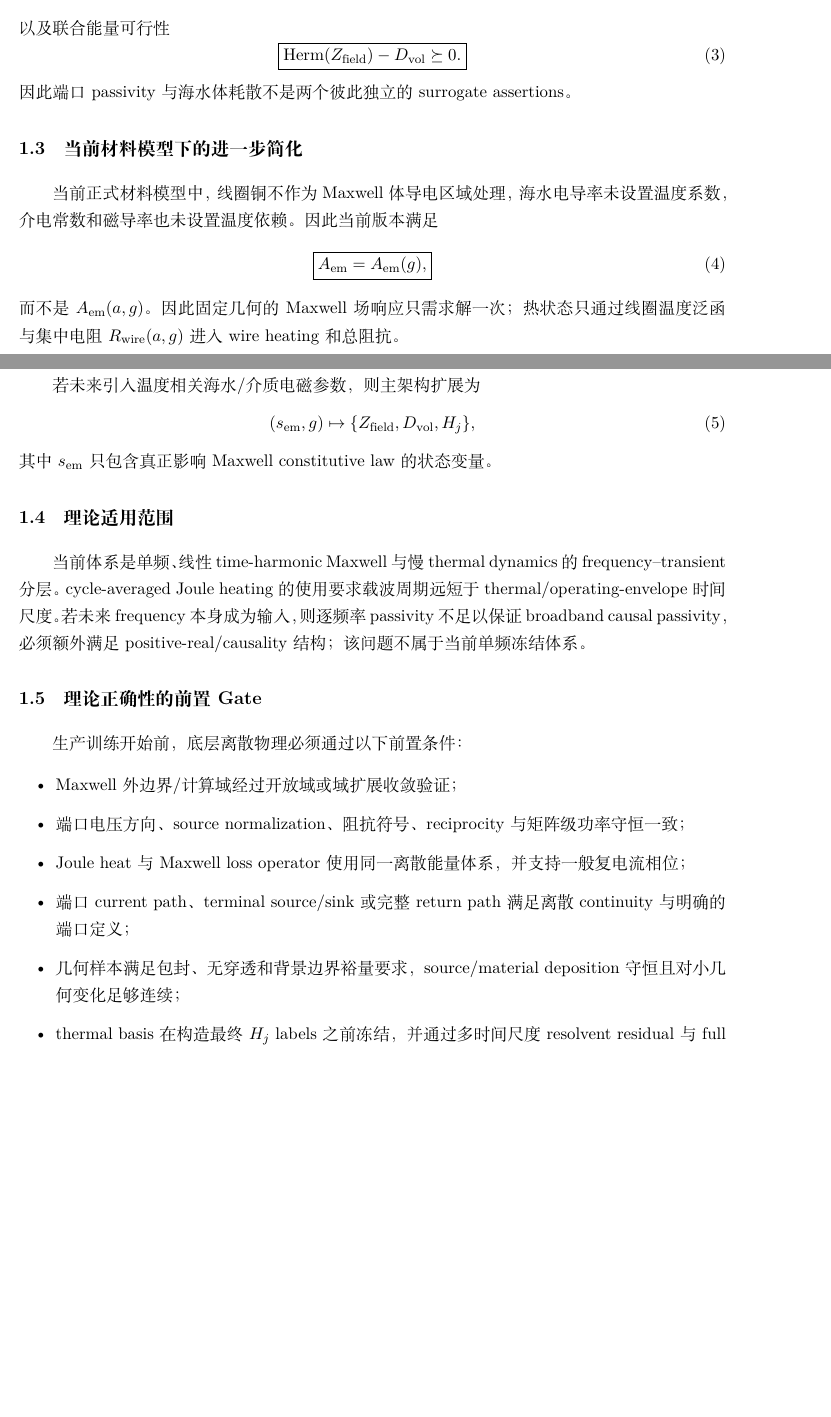
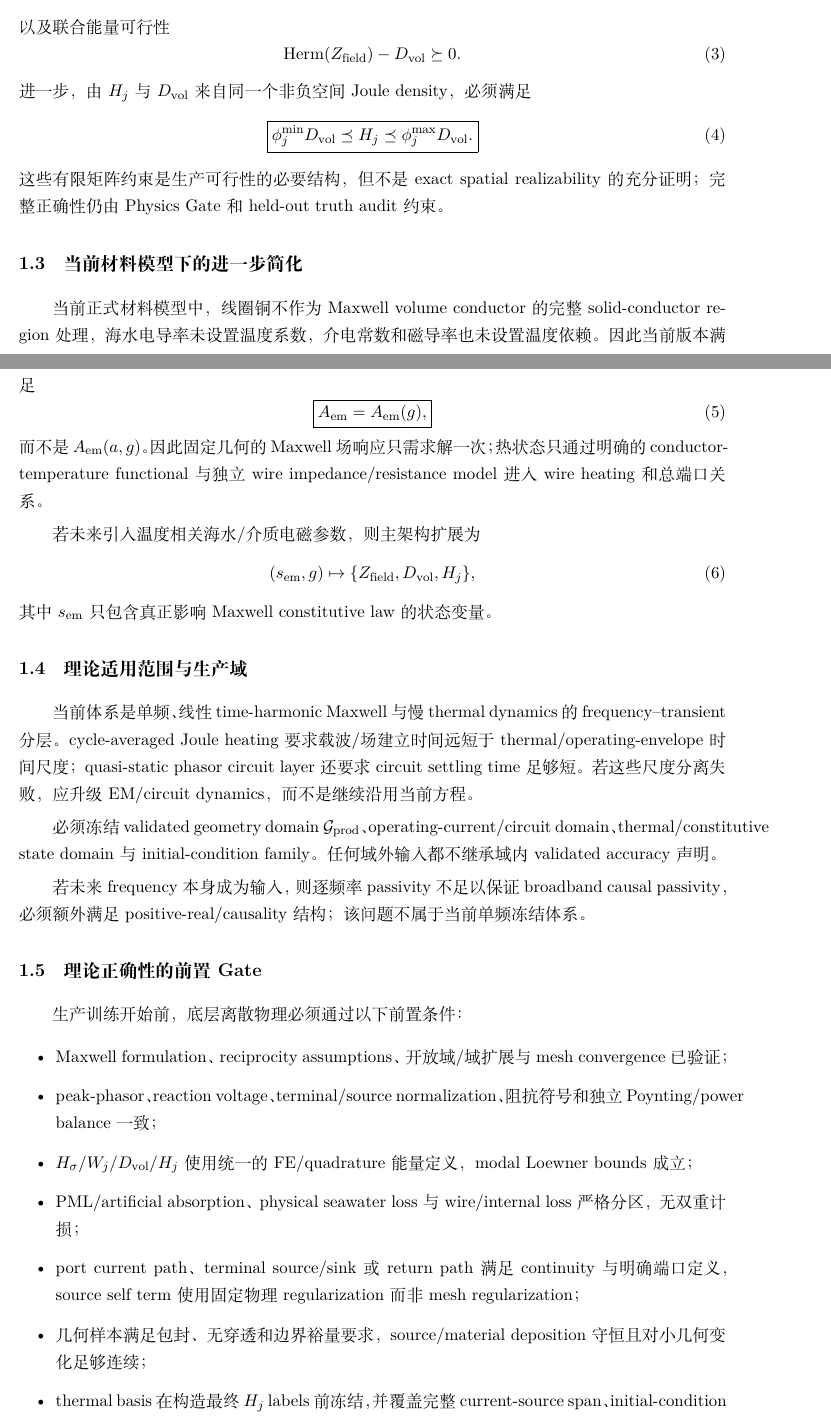
Before and after one commit to AliceThunder/SDFMPNEO, a LaTeX document (docs/neural_electrothermal_rom/main.tex, which reads docs/neural_electrothermal_rom/sections/01_scope_and_requirements.tex): two parts of pages 6 and 7 of 46 before the commit and two parts of pages 6 and 7 of 47 after it, joined at a grey line, cut so that both start at the same text, the shorter picture padded with empty space. Compiled offline with XeLaTeX.

Commit message:
Align frozen architecture with final feasibility constraints

```diff
--- a/docs/neural_electrothermal_rom/sections/01_scope_and_requirements.tex
+++ b/docs/neural_electrothermal_rom/sections/01_scope_and_requirements.tex
@@ -34,18 +34,24 @@ H_j^H=H_j,
 \end{equation}
 以及联合能量可行性
 \begin{equation}
+\operatorname{Herm}(Z_{\rm field})-D_{\rm vol}\succeq0.
+\end{equation}
+进一步，由 $H_j$ 与 $D_{\rm vol}$ 来自同一个非负空间 Joule density，必须满足
+\begin{equation}
 \boxed{
-\operatorname{Herm}(Z_{\rm field})-D_{\rm vol}\succeq0.
+\phi_j^{\min}D_{\rm vol}
+\preceq H_j
+\preceq\phi_j^{\max}D_{\rm vol}.
 }
 \end{equation}
-因此端口 passivity 与海水体耗散不是两个彼此独立的 surrogate assertions。
+这些有限矩阵约束是生产可行性的必要结构，但不是 exact spatial realizability 的充分证明；完整正确性仍由 Physics Gate 和 held-out truth audit 约束。
 
 \subsection{当前材料模型下的进一步简化}
-当前正式材料模型中，线圈铜不作为 Maxwell 体导电区域处理，海水电导率未设置温度系数，介电常数和磁导率也未设置温度依赖。因此当前版本满足
+当前正式材料模型中，线圈铜不作为 Maxwell volume conductor 的完整 solid-conductor region 处理，海水电导率未设置温度系数，介电常数和磁导率也未设置温度依赖。因此当前版本满足
 \begin{equation}
 \boxed{A_{\rm em}=A_{\rm em}(g),}
 \end{equation}
-而不是 $A_{\rm em}(a,g)$。因此固定几何的 Maxwell 场响应只需求解一次；热状态只通过线圈温度泛函与集中电阻 $R_{\rm wire}(a,g)$ 进入 wire heating 和总阻抗。
+而不是 $A_{\rm em}(a,g)$。因此固定几何的 Maxwell 场响应只需求解一次；热状态只通过明确的 conductor-temperature functional 与独立 wire impedance/resistance model 进入 wire heating 和总端口关系。
 
 若未来引入温度相关海水/介质电磁参数，则主架构扩展为
 \begin{equation}
@@ -53,19 +59,24 @@ H_j^H=H_j,
 \end{equation}
 其中 $s_{\rm em}$ 只包含真正影响 Maxwell constitutive law 的状态变量。
 
-\subsection{理论适用范围}
-当前体系是单频、线性 time-harmonic Maxwell 与慢 thermal dynamics 的 frequency--transient 分层。cycle-averaged Joule heating 的使用要求载波周期远短于 thermal/operating-envelope 时间尺度。若未来 frequency 本身成为输入，则逐频率 passivity 不足以保证 broadband causal passivity，必须额外满足 positive-real/causality 结构；该问题不属于当前单频冻结体系。
+\subsection{理论适用范围与生产域}
+当前体系是单频、线性 time-harmonic Maxwell 与慢 thermal dynamics 的 frequency--transient 分层。cycle-averaged Joule heating 要求载波/场建立时间远短于 thermal/operating-envelope 时间尺度；quasi-static phasor circuit layer 还要求 circuit settling time 足够短。若这些尺度分离失败，应升级 EM/circuit dynamics，而不是继续沿用当前方程。
+
+必须冻结 validated geometry domain $\mathcal G_{\rm prod}$、operating-current/circuit domain、thermal/constitutive state domain 与 initial-condition family。任何域外输入都不继承域内 validated accuracy 声明。
+
+若未来 frequency 本身成为输入，则逐频率 passivity 不足以保证 broadband causal passivity，必须额外满足 positive-real/causality 结构；该问题不属于当前单频冻结体系。
 
 \subsection{理论正确性的前置 Gate}
 生产训练开始前，底层离散物理必须通过以下前置条件：
 \begin{itemize}
-  \item Maxwell 外边界/计算域经过开放域或域扩展收敛验证；
-  \item 端口电压方向、source normalization、阻抗符号、reciprocity 与矩阵级功率守恒一致；
-  \item Joule heat 与 Maxwell loss operator 使用同一离散能量体系，并支持一般复电流相位；
-  \item 端口 current path、terminal source/sink 或完整 return path 满足离散 continuity 与明确的端口定义；
-  \item 几何样本满足包封、无穿透和背景边界裕量要求，source/material deposition 守恒且对小几何变化足够连续；
-  \item thermal basis 在构造最终 $H_j$ labels 之前冻结，并通过多时间尺度 resolvent residual 与 full transient audit 验证；
-  \item wire resistance 的 temperature-functional map、thermal boundary 与 circuit operating mode 均有明确物理定义。
+  \item Maxwell formulation、reciprocity assumptions、开放域/域扩展与 mesh convergence 已验证；
+  \item peak-phasor、reaction voltage、terminal/source normalization、阻抗符号和独立 Poynting/power balance 一致；
+  \item $H_\sigma/W_j/D_{\rm vol}/H_j$ 使用统一的 FE/quadrature 能量定义，modal Loewner bounds 成立；
+  \item PML/artificial absorption、physical seawater loss 与 wire/internal loss 严格分区，无双重计损；
+  \item port current path、terminal source/sink 或 return path 满足 continuity 与明确端口定义，source self term 使用固定物理 regularization 而非 mesh regularization；
+  \item 几何样本满足包封、无穿透和边界裕量要求，source/material deposition 守恒且对小几何变化足够连续；
+  \item thermal basis 在构造最终 $H_j$ labels 前冻结，并覆盖完整 current-source span、initial-condition family 和多个时间尺度；rank criterion 使用 energy/dual-norm error，并通过 full transient audit；
+  \item thermal coercivity/nullspace policy、pointwise temperature audit、wire-temperature functional、steady-state stability 与 circuit operating mode 均有明确定义。
 \end{itemize}
 这些条件没有通过时，神经网络误差不能被解释为最终物理误差。
 
```
Also changed, not shown: docs/neural_electrothermal_rom/sections/01_scope_and_requirements.tex (9 more changed lines).
